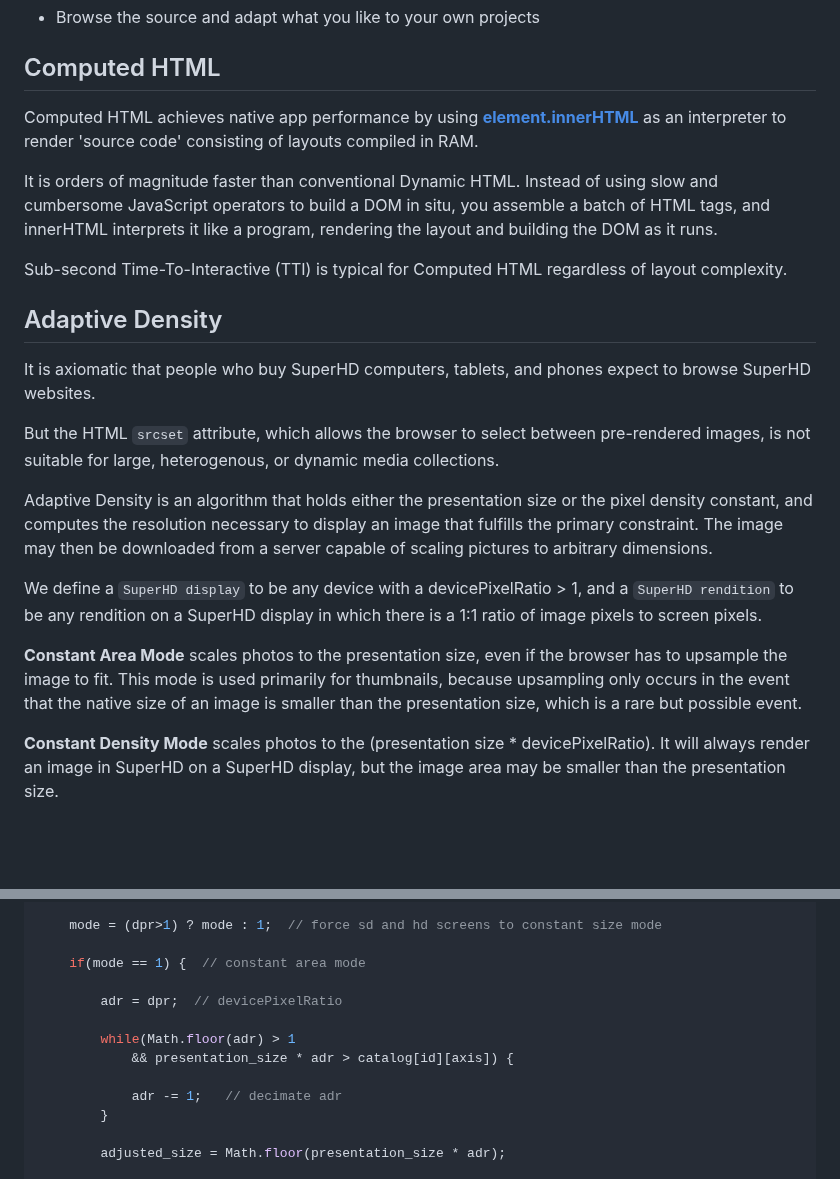
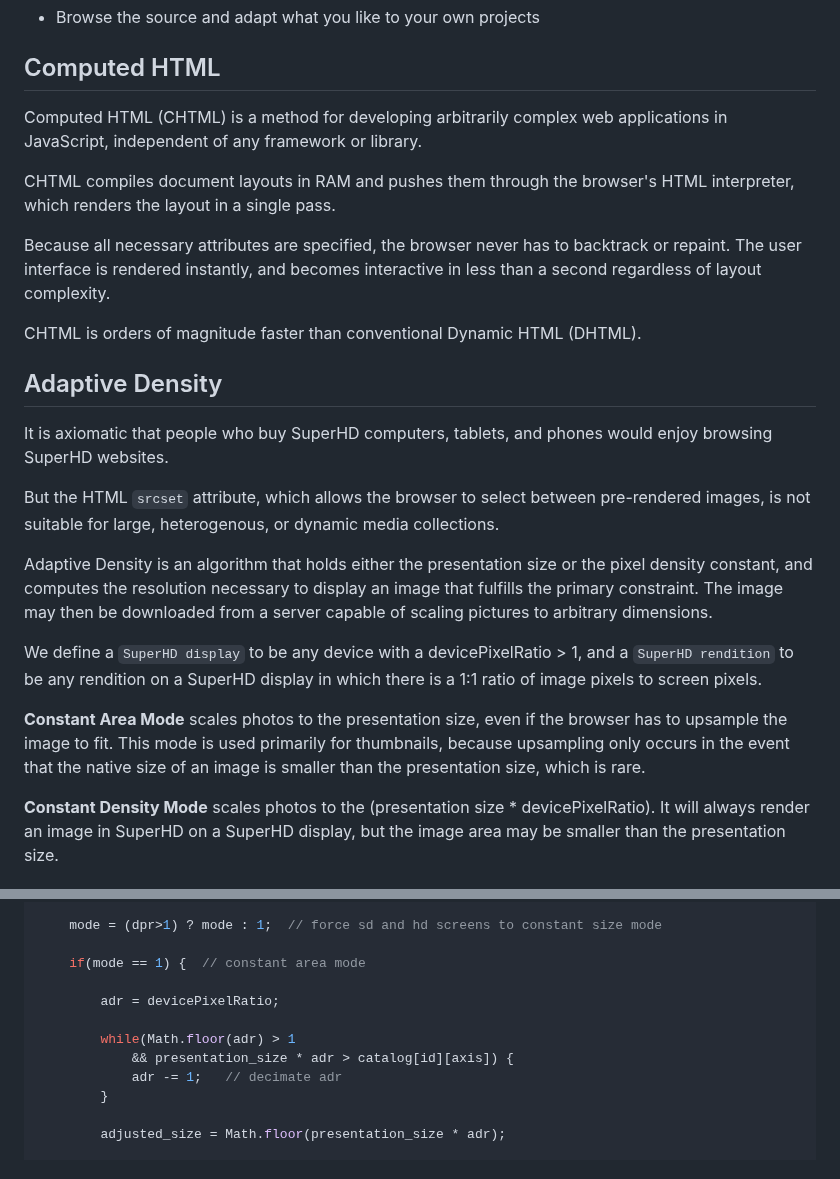
Before and after one commit to glroyal/litebox, a Markdown page: README.md, 2 parts joined by grey strips. Rendered like a GitHub page; blank space fills up the shorter version.

```diff
--- a/README.md
+++ b/README.md
@@ -28,15 +28,17 @@ LiteBox introduces **Adaptive Density**, a strategy for optimizing image quality
 
 ## Computed HTML
 
-Computed HTML achieves native app performance by using **[element.innerHTML](https://developer.mozilla.org/en-US/docs/Web/API/Element/innerHTML)** as an interpreter to render 'source code' consisting of layouts compiled in RAM.
+Computed HTML (CHTML) is a method for developing arbitrarily complex web applications in JavaScript, independent of any framework or library.
 
-It is orders of magnitude faster than conventional Dynamic HTML. Instead of using slow and cumbersome JavaScript operators to build a DOM in situ, you assemble a batch of HTML tags, and innerHTML interprets it like a program, rendering the layout and building the DOM as it runs.
+CHTML compiles document layouts in RAM and pushes them through the browser's HTML interpreter, which renders the layout in a single pass.
 
-Sub-second Time-To-Interactive (TTI) is typical for Computed HTML regardless of layout complexity.
+Because all necessary attributes are specified, the browser never has to backtrack or repaint. The user interface is rendered instantly, and becomes interactive in less than a second regardless of layout complexity.
+
+CHTML is orders of magnitude faster than conventional Dynamic HTML (DHTML).
 
 ## Adaptive Density
 
-It is axiomatic that people who buy SuperHD computers, tablets, and phones expect to browse SuperHD websites.
+It is axiomatic that people who buy SuperHD computers, tablets, and phones would enjoy browsing SuperHD websites.
 
 But the HTML `srcset` attribute, which allows the browser to select between pre-rendered images, is not suitable for large, heterogenous, or dynamic media collections.
 
@@ -44,7 +46,7 @@ Adaptive Density is an algorithm that holds either the presentation size or the
 
 We define a `SuperHD display` to be any device with a devicePixelRatio > 1, and a `SuperHD rendition` to be any rendition on a SuperHD display in which there is a 1:1 ratio of image pixels to screen pixels.
 
-**Constant Area Mode** scales photos to the presentation size, even if the browser has to upsample the image to fit. This mode is used primarily for thumbnails, because upsampling only occurs in the event that the native size of an image is smaller than the presentation size, which is a rare but possible event.
+**Constant Area Mode** scales photos to the presentation size, even if the browser has to upsample the image to fit. This mode is used primarily for thumbnails, because upsampling only occurs in the event that the native size of an image is smaller than the presentation size, which is rare.
 
 **Constant Density Mode** scales photos to the (presentation size * devicePixelRatio). It will always render an image in SuperHD on a SuperHD display, but the image area may be smaller than the presentation size.
 
@@ -95,11 +97,10 @@ function adaptive_density(mode, id, axis, presentation_size) {
 
     if(mode == 1) {  // constant area mode
 
-        adr = dpr;  // devicePixelRatio
+        adr = devicePixelRatio;
 
         while(Math.floor(adr) > 1
-            && presentation_size * adr > catalog[id][axis]) {
-
+            && presentation_size * adr > catalog[id][axis]) {
             adr -= 1;   // decimate adr
         }
 
```
Also changed, not shown: other parts of README.md (+1 -1 lines).
